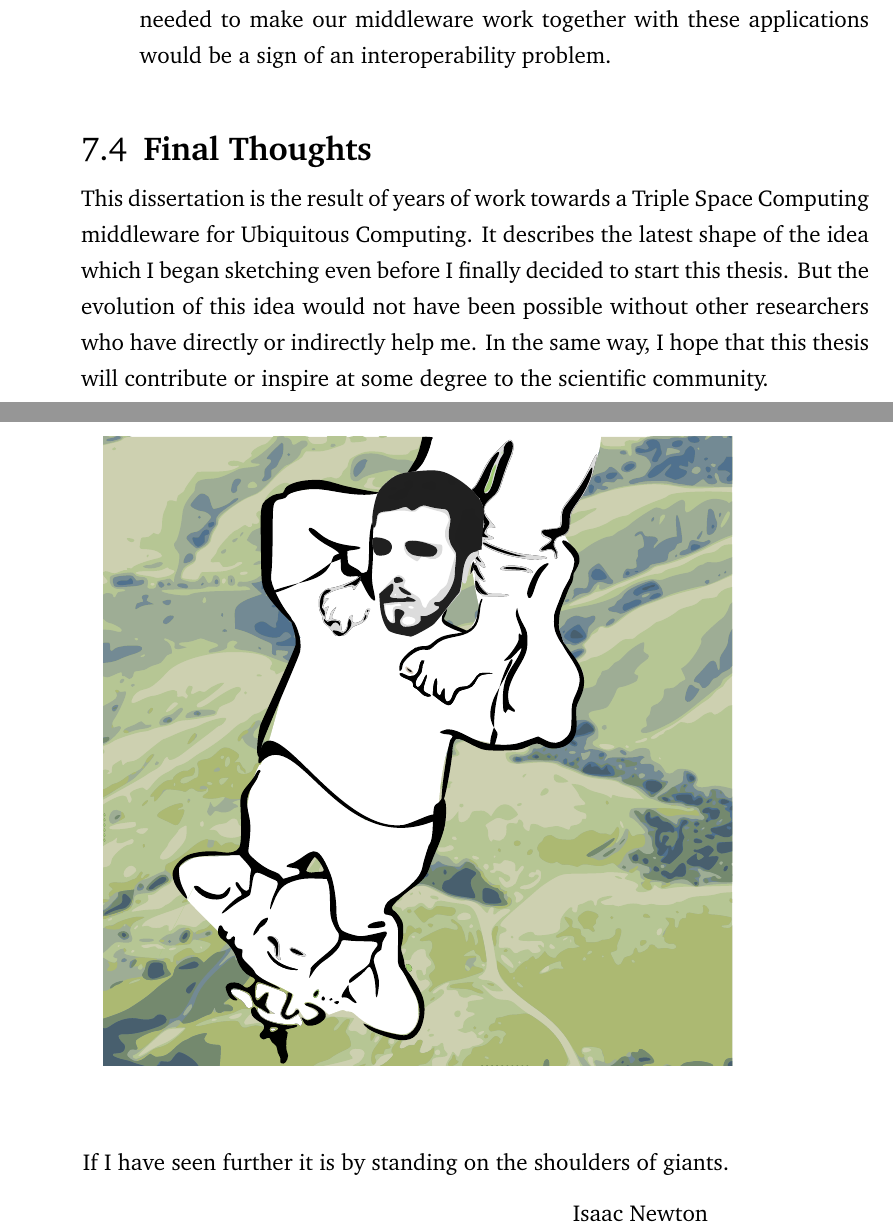
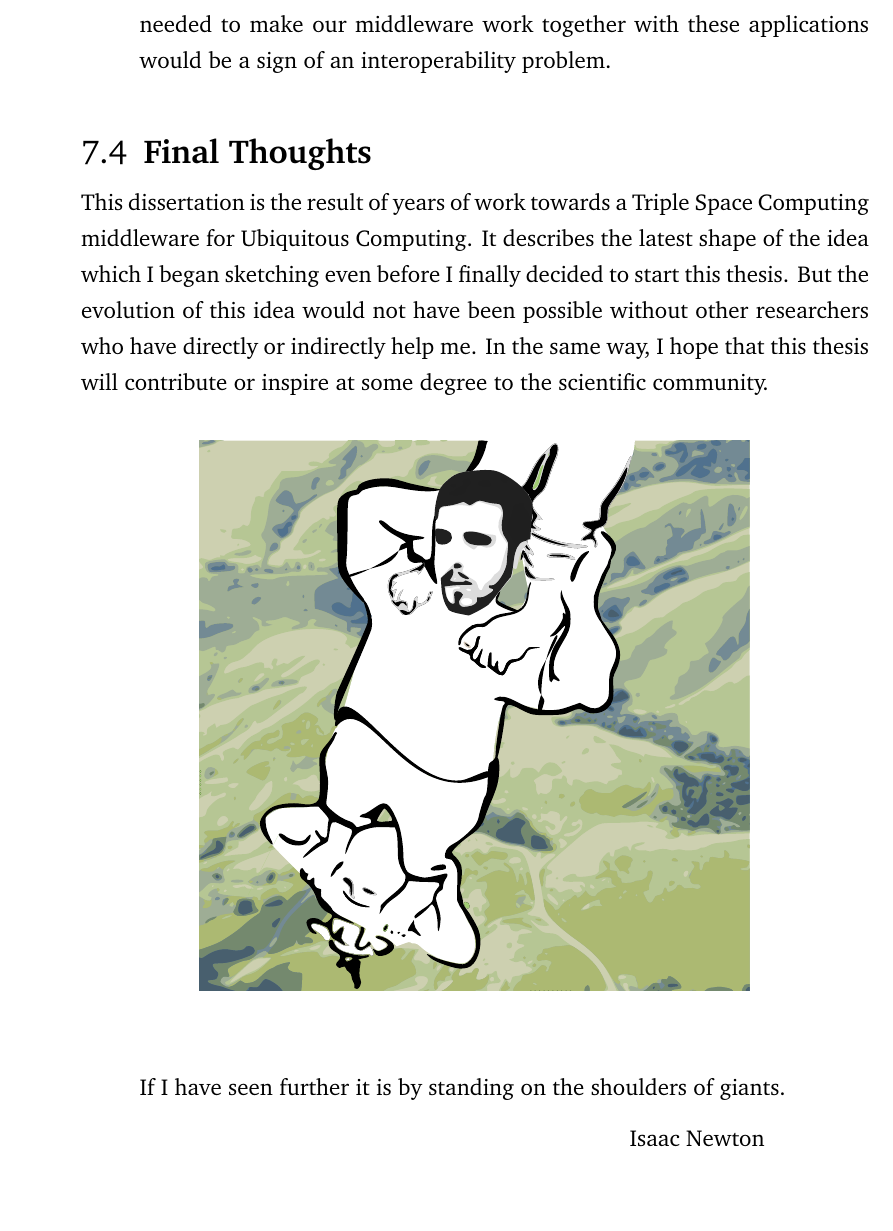
Before and after one commit to gomezgoiri/dissertation, a LaTeX thesis (dissertation.tex, which reads 7_conclusion/4_finalremarks.tex): two parts of pages 153 and 154 of 179 before the commit and part of page 153 of 179 after it, the two joined at a grey line, cut so that both start at the same text, the shorter picture padded with empty space. Compiled offline with pdfLaTeX; a LaTeX package or settings file that is missing is left out.

Commit message:
Minor details

```diff
--- a/7_conclusion/4_finalremarks.tex
+++ b/7_conclusion/4_finalremarks.tex
@@ -13,14 +13,15 @@ But the evolution of this idea would not have been possible without other resear
 % Cura de humildad diciendo lo que querrias haber conseguido
 In the same way, I hope that this thesis will contribute or inspire at some degree to the scientific community.
 
+\bigskip
 
 % http://en.wikipedia.org/wiki/Standing_on_the_shoulders_of_giants
 % Adaptado de:
 %    http://www.flickr.com/photos/mushon/282287572/
 %    http://www.flickr.com/photos/futurefashion/130994094/sizes/z/
-\begin{figure}[p]
+\begin{figure}[h]
     \centering
-    \includegraphics[width=0.8\textwidth]{shoulders}
+    \includegraphics[width=0.7\textwidth]{shoulders}
     \caption*{}{\quote{If I have seen further it is by standing on the shoulders of giants.} \qauthor{Isaac Newton}}
     \label{fig:shouldersOfGiants}
 \end{figure}
```
Also changed, not shown: 6_actuate/4_discussion.tex (+1 -1 lines).
